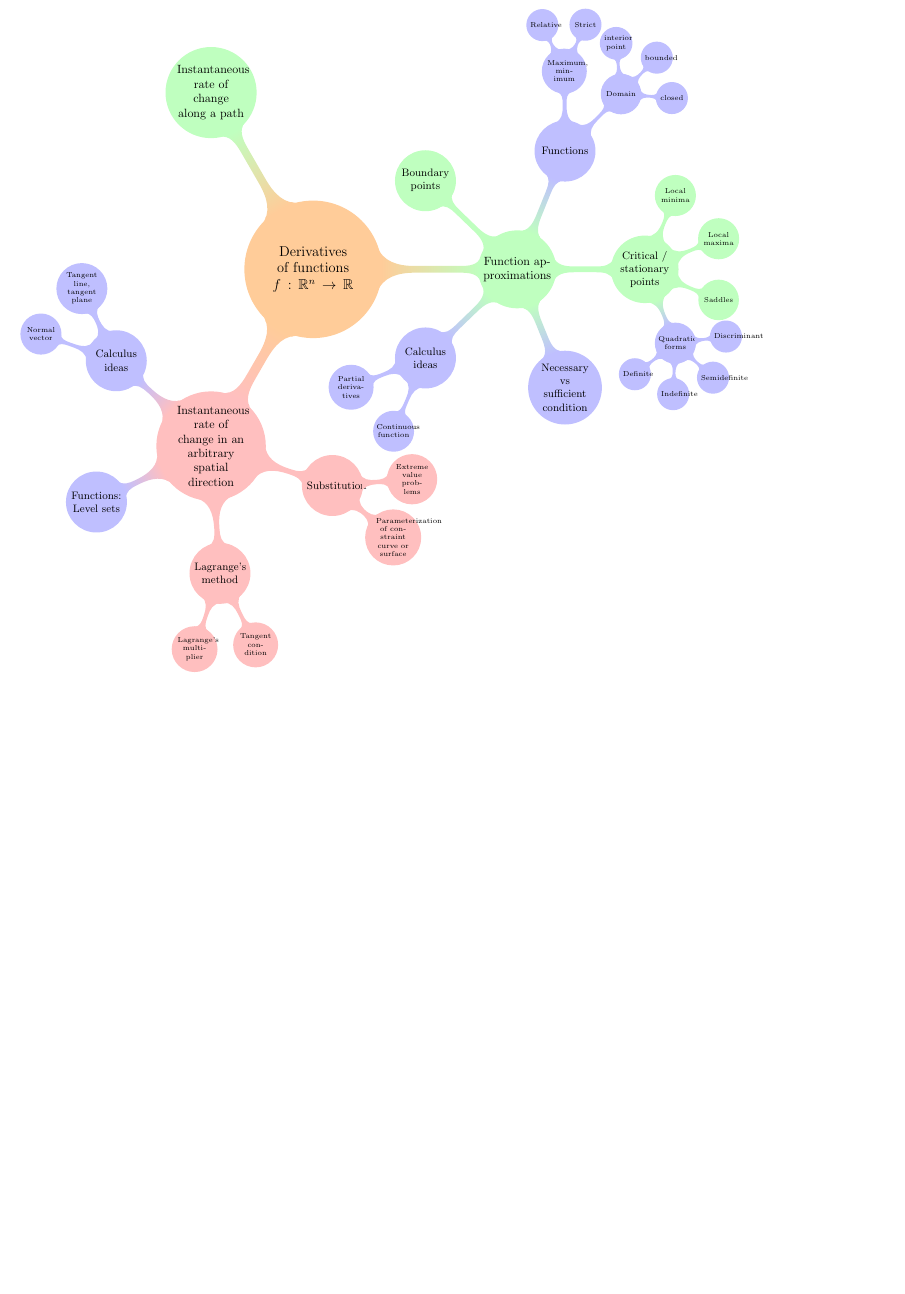
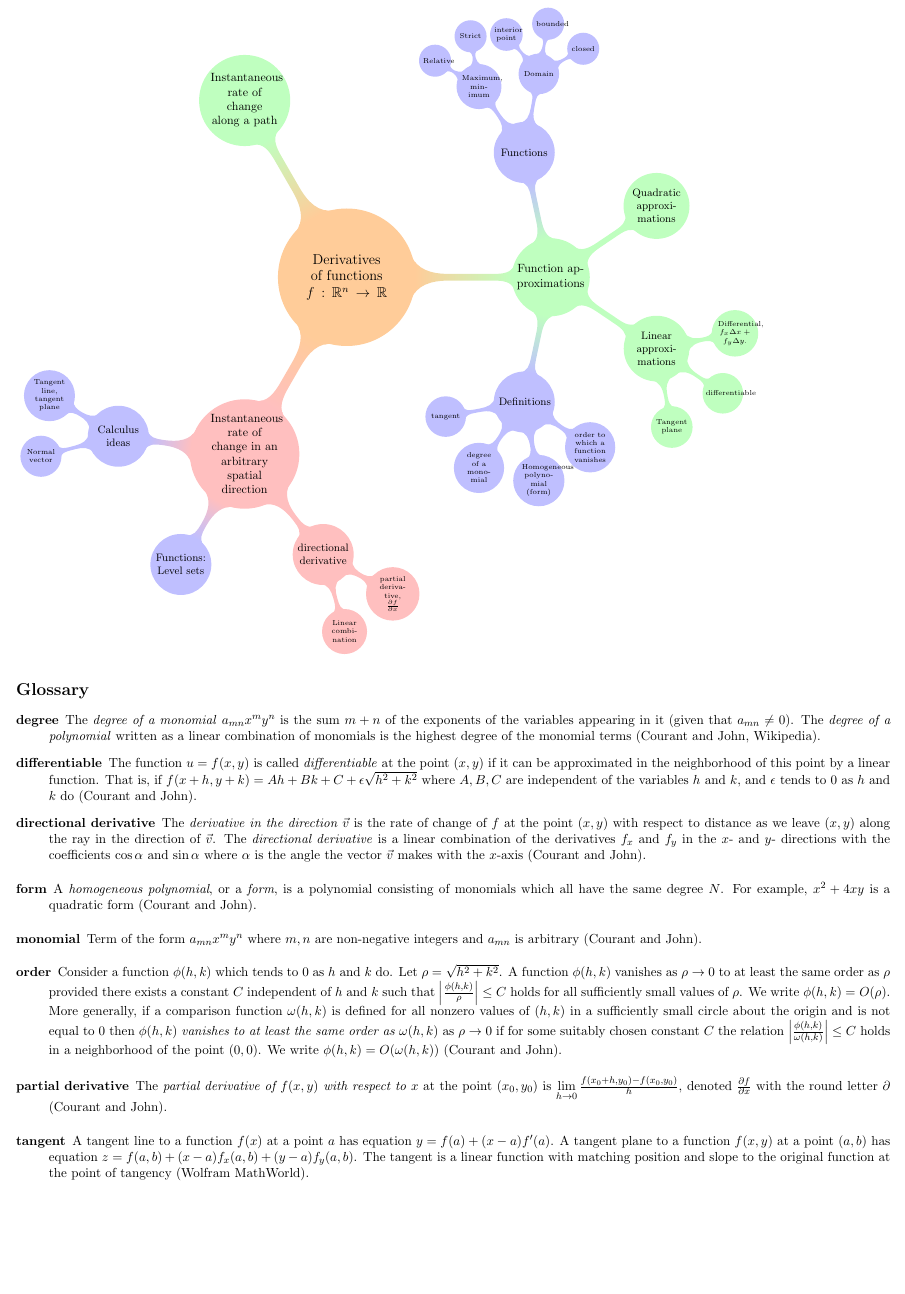
Before and after one commit to sarah1123/MultivariableCalculus, a LaTeX document (PartialDifferentiationMM.tex): part of the page, cut so that both start at the same text, the shorter picture padded with empty space. Compiled offline with pdfLaTeX.

Commit message:
Added a glossary

```diff
--- a/PartialDifferentiationMM.tex
+++ b/PartialDifferentiationMM.tex
@@ -21,32 +40,26 @@
 		child { node {Normal vector}}
 		}
 		child[concept color=blue!25] { node {Functions: Level sets}}
-       	 	child { node {Lagrange's method}
-			child { node {Lagrange's multiplier}}
-			child { node {Tangent condition}}
-		}
-		child { node {Substitution}
-			child { node {Parameterization of constraint curve or surface}}
-			child { node {Extreme value problems}}
+       	 	child { node {\gls{directional derivative}}
+			child { node {Linear combination}}
+			child { node {\gls{partial derivative}, $\frac{\partial f}{\partial x}$}}
 		}
 	}
 	        child[concept color=green!25] { node {Function approximations}
-        child[concept color=blue!25]  { node {Calculus ideas}
-		child { node {Partial derivatives}}
-		child { node {Continuous function}}
+        child[concept color=blue!25]  { node {Definitions}
+		child { node {\gls{tangent}}}
+		child { node {\gls{degree} of a \gls{monomial}}}
+		child { node {Homogeneous polynomial (\gls{form})}}
+		child { node {\gls{order} to which a function vanishes}}
 		}
-	child[concept color=blue!25] { node {Necessary vs sufficient condition}}
-        	child { node {Critical / stationary points}
-		child[concept color=blue!25] { node {Quadratic forms}
-			child { node {Definite}}
-			child { node {Indefinite}}
-			child { node {Semidefinite}}
-			child { node {Discriminant}}
+	%child[concept color=blue!25] { node {Necessary vs sufficient condition}}
+        	child { node {Linear approximations}
+		child{ node {Tangent plane}
 		}
-		child { node {Saddles}}
-		child { node {Local maxima}}
-		child { node {Local minima}}
+		child { node {\gls{differentiable}}}
+		child { node {Differential, $f_x \Delta x +f_y \Delta y$.}}
 		}
+		child { node {Quadratic approximations}}
 		child[concept color=blue!25] { node {Functions}
         		child[concept color=blue!25] { node {Domain}
 			child { node {closed}}
@@ -57,10 +70,12 @@
 			child { node {Strict}}
 			child { node {Relative}}
 		}}
-		child { node {Boundary points}}
 		}
 		 child[concept color=green!25] { node {Instantaneous rate of change along a path}};
 \end{tikzpicture}
 }
 
+\printnoidxglossaries
+% Glossary instruction:
+% http://mirror.unl.edu/ctan/macros/latex/contrib/glossaries/glossariesbegin.pdf
 \end{document}
```
Also changed, not shown: PartialDifferentiationMM.pdf, PartialDifferentiationMM.tex (19 more changed lines).
